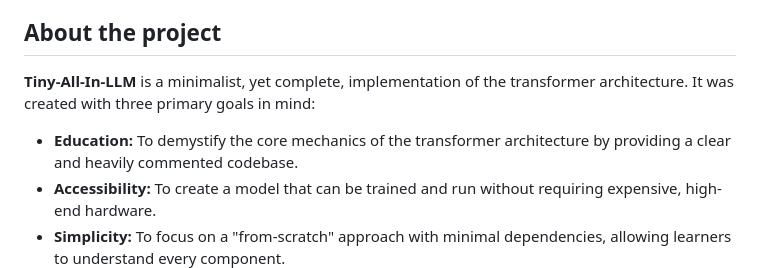
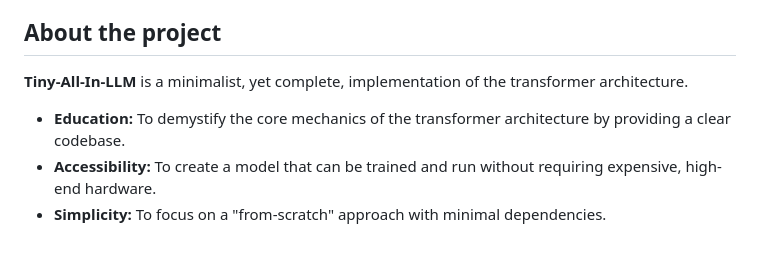
Before and after one commit to edvgha/TinyAllInLLM, a Markdown page: README.md, the part around the change. GitHub-like rendering; blank space fills up the shorter version.

```diff
--- a/README.md
+++ b/README.md
@@ -4,10 +4,10 @@ A lightweight language model built entirely from scratch, designed to be simple,
 
 ## About the project
 **Tiny-All-In-LLM** is a minimalist, yet complete, implementation of the
-transformer architecture. It was created with three primary goals in mind:
-* **Education:** To demystify the core mechanics of the transformer architecture by providing a clear and heavily commented codebase.
+transformer architecture.
+* **Education:** To demystify the core mechanics of the transformer architecture by providing a clear codebase.
 * **Accessibility:** To create a model that can be trained and run without requiring expensive, high-end hardware.
-* **Simplicity:** To focus on a "from-scratch" approach with minimal dependencies, allowing learners to understand every component.
+* **Simplicity:** To focus on a "from-scratch" approach with minimal dependencies.
 ![Alternative Text](https://github.com/edvgha/TinyAllInLLM/blob/main/doc/loss.png)
 
 ## Table of Contents
```
